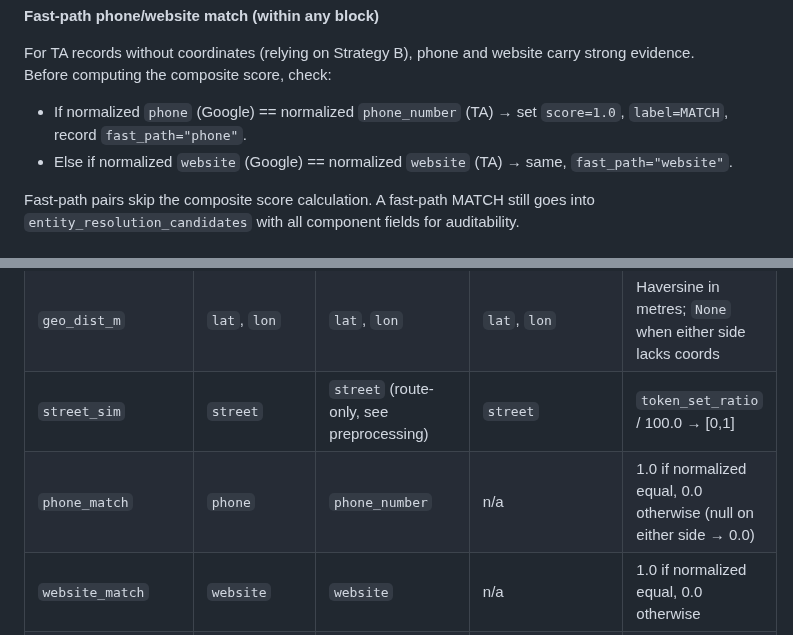
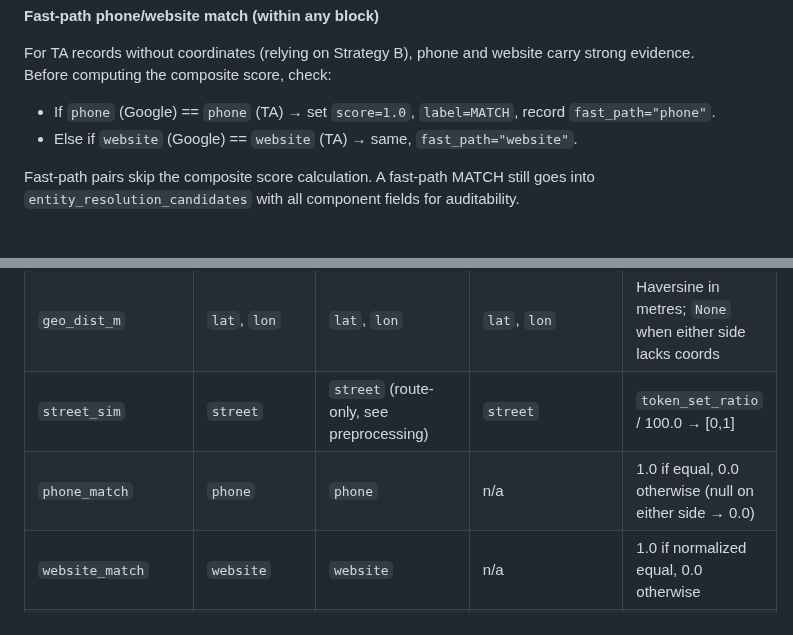
Before and after one commit to Laimon99/data-management-project, a Markdown page: specs/entity-resolution.md, 2 parts joined by grey strips. Rendered like a GitHub page.

```diff
--- a/specs/entity-resolution.md
+++ b/specs/entity-resolution.md
@@ -162,9 +166,9 @@ written to the output collection with `label="UNBLOCKABLE"` so they are auditabl
 
 For TA records without coordinates (relying on Strategy B), phone and website carry
 strong evidence. Before computing the composite score, check:
-- If normalized `phone` (Google) == normalized `phone_number` (TA) → set `score=1.0`,
+- If `phone` (Google) == `phone` (TA) → set `score=1.0`,
   `label=MATCH`, record `fast_path="phone"`.
-- Else if normalized `website` (Google) == normalized `website` (TA) → same, `fast_path="website"`.
+- Else if `website` (Google) == `website` (TA) → same, `fast_path="website"`.
 
 Fast-path pairs skip the composite score calculation. A fast-path MATCH still goes into
 `entity_resolution_candidates` with all component fields for auditability.
@@ -178,7 +182,7 @@ For each candidate pair (not fast-pathed) compute:
 | `name_sim` | `name` | `restaurant_name` | `restaurant_name` | `token_set_ratio` (rapidfuzz) / 100.0 → [0,1] |
 | `geo_dist_m` | `lat`, `lon` | `lat`, `lon` | `lat`, `lon` | Haversine in metres; `None` when either side lacks coords |
 | `street_sim` | `street` | `street` (route-only, see preprocessing) | `street` | `token_set_ratio` / 100.0 → [0,1] |
-| `phone_match` | `phone` | `phone_number` | n/a | 1.0 if normalized equal, 0.0 otherwise (null on either side → 0.0) |
+| `phone_match` | `phone` | `phone` | n/a | 1.0 if equal, 0.0 otherwise (null on either side → 0.0) |
 | `website_match` | `website` | `website` | n/a | 1.0 if normalized equal, 0.0 otherwise |
 | `postal_code_match` | `postal_code` | `postal_code` | `postal_code` | 1.0 if equal, 0.0 otherwise |
 
```
Also changed, not shown: other parts of specs/entity-resolution.md (+39 -15 lines).
